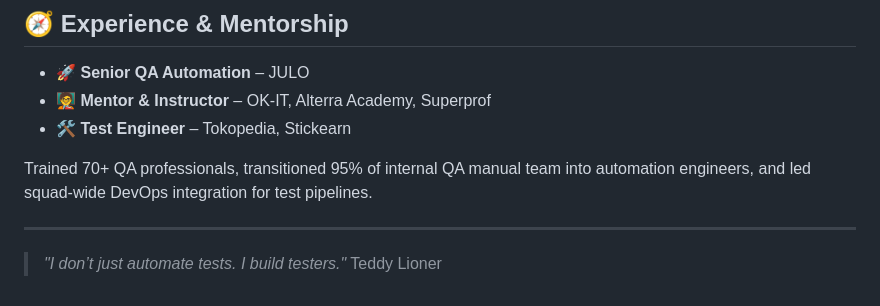
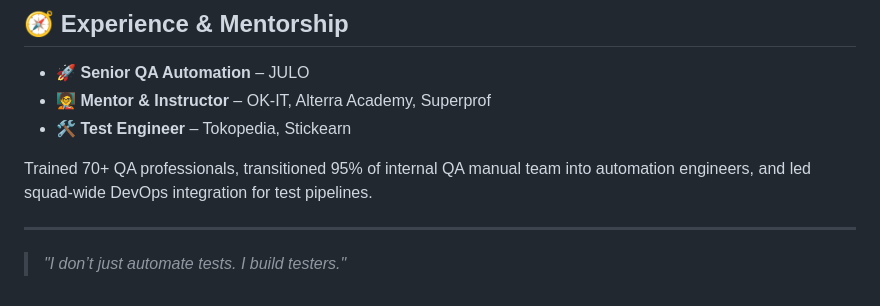
Before and after one commit to ClasherGeek77/ClasherGeek77, a Markdown page: README.md, the part around the change. Rendered like a GitHub page.

```diff
--- a/README.md
+++ b/README.md
@@ -83,4 +83,3 @@ Trained 70+ QA professionals, transitioned 95% of internal QA manual team into a
 ---
 
 > _"I don’t just automate tests. I build testers."_
-Teddy Lioner
```
